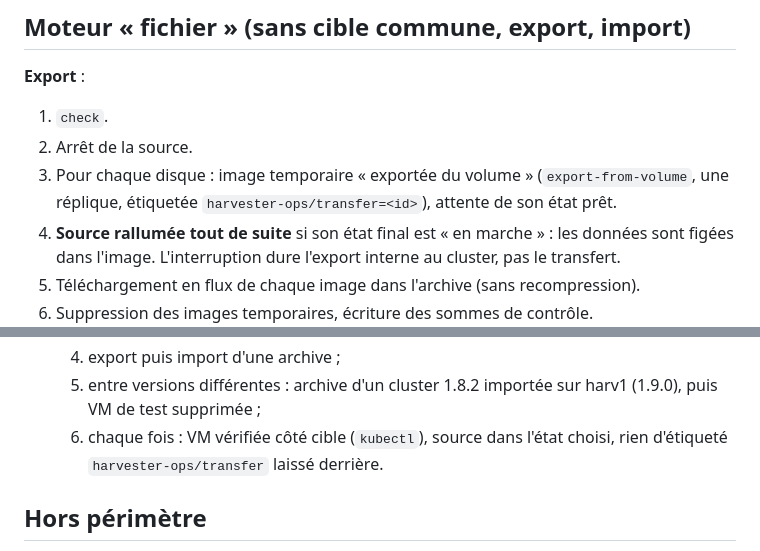
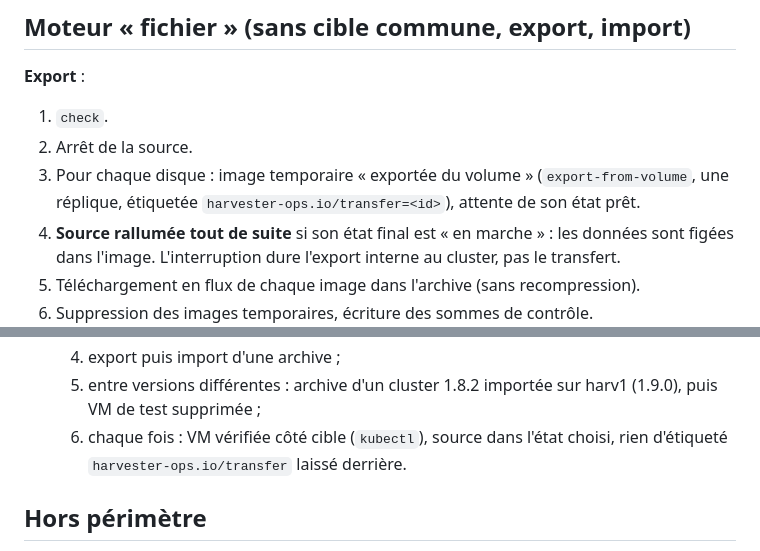
Before and after one commit to jniedergang/harvester-ops, a Markdown page: docs/design/2026-09-24-migration-vm.md, 2 parts joined by grey strips. Rendered like a GitHub page.

```diff
--- a/docs/design/2026-09-24-migration-vm.md
+++ b/docs/design/2026-09-24-migration-vm.md
@@ -158,7 +158,7 @@ doit retomber sur la classe de l'image recréée sur la cible.
 2. Arrêt de la source.
 3. Pour chaque disque : image temporaire « exportée du volume »
    (`export-from-volume`, une réplique, étiquetée
-   `harvester-ops/transfer=<id>`), attente de son état prêt.
+   `harvester-ops.io/transfer=<id>`), attente de son état prêt.
 4. **Source rallumée tout de suite** si son état final est « en marche » :
    les données sont figées dans l'image. L'interruption dure l'export interne
    au cluster, pas le transfert.
@@ -297,7 +318,7 @@ harvester-vm-transfer import  --to B --in fichier.hvx [--serve-address ip:port]
   5. entre versions différentes : archive d'un cluster 1.8.2 importée sur
      harv1 (1.9.0), puis VM de test supprimée ;
   6. chaque fois : VM vérifiée côté cible (`kubectl`), source dans l'état
-     choisi, rien d'étiqueté `harvester-ops/transfer` laissé derrière.
+     choisi, rien d'étiqueté `harvester-ops.io/transfer` laissé derrière.
 
 ## Hors périmètre
 
```
Also changed, not shown: other parts of docs/design/2026-09-24-migration-vm.md (+25 -4 lines).
